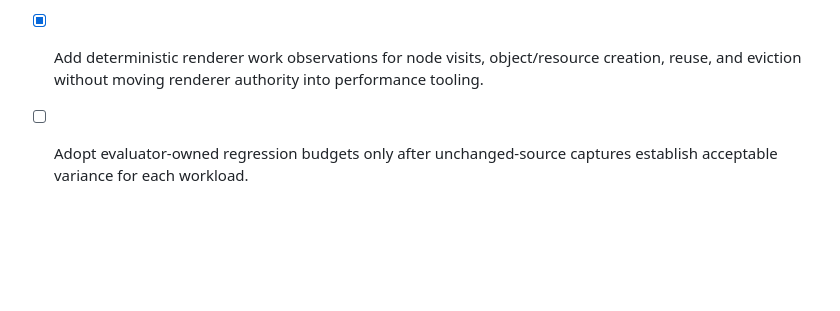
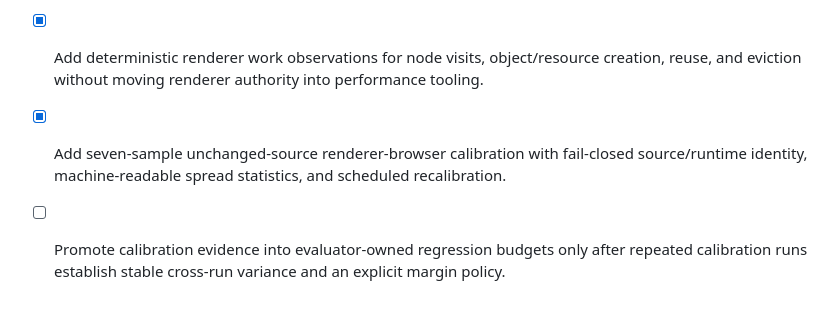
Before and after one commit to moritzbrantner/3d-lab, a Markdown page: ROADMAP.md, the part around the change. Rendered like a GitHub page; blank space fills up the shorter version.

Commit message:
Advance renderer variance roadmap

```diff
--- a/ROADMAP.md
+++ b/ROADMAP.md
@@ -65,4 +65,5 @@
 - [x] Add a deterministic release-mode scene-export workload and exact-base/candidate `runtime-profiler` evidence in pull requests.
 - [x] Add a browser journey for reusable Three.js renderer hot paths and resource/object reuse once the first runtime canary has stable repeated evidence.
 - [x] Add deterministic renderer work observations for node visits, object/resource creation, reuse, and eviction without moving renderer authority into performance tooling.
-- [ ] Adopt evaluator-owned regression budgets only after unchanged-source captures establish acceptable variance for each workload.
+- [x] Add seven-sample unchanged-source renderer-browser calibration with fail-closed source/runtime identity, machine-readable spread statistics, and scheduled recalibration.
+- [ ] Promote calibration evidence into evaluator-owned regression budgets only after repeated calibration runs establish stable cross-run variance and an explicit margin policy.
```
